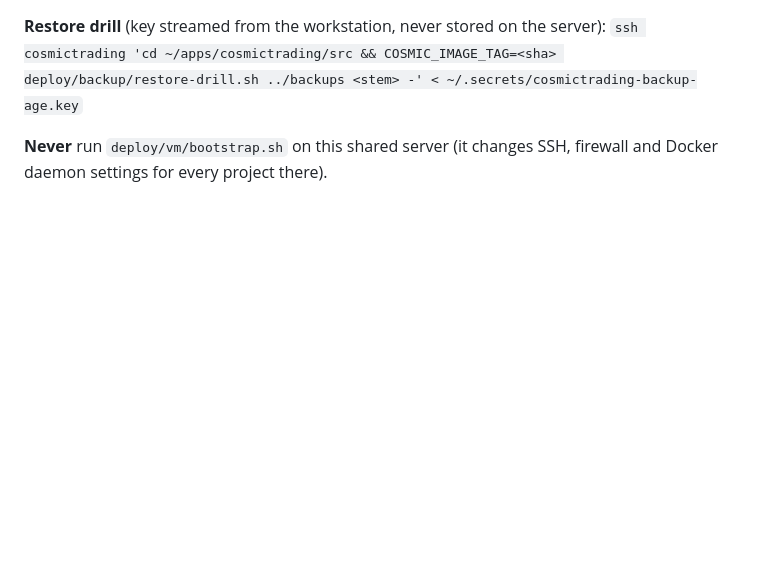
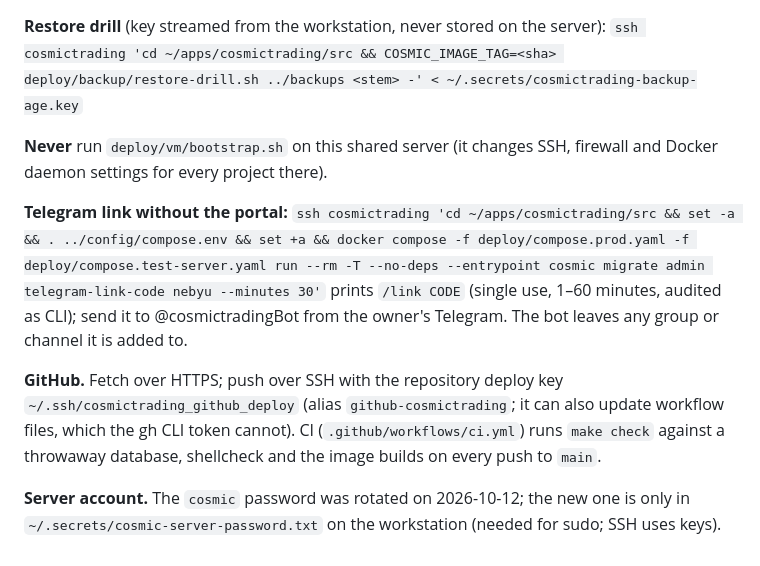
Before and after one commit to Nebyudejenie/cosmictrading, a Markdown page: docs/15-operations-runbook.md, the part around the change. Rendered like a GitHub page; blank space fills up the shorter version.

Commit message:
Runbook and status: Telegram link CLI, GitHub deploy key and CI, password rotation
Co-Authored-By: Claude Opus 5.5 <noreply@anthropic.com>

```diff
--- a/docs/15-operations-runbook.md
+++ b/docs/15-operations-runbook.md
@@ -108,3 +108,9 @@ ssh cosmictrading 'cd ~/apps/cosmictrading/src && git fetch && git checkout <sha
 `ssh cosmictrading 'cd ~/apps/cosmictrading/src && COSMIC_IMAGE_TAG=<sha> deploy/backup/restore-drill.sh ../backups <stem> -' < ~/.secrets/cosmictrading-backup-age.key`
 
 **Never** run `deploy/vm/bootstrap.sh` on this shared server (it changes SSH, firewall and Docker daemon settings for every project there).
+
+**Telegram link without the portal:** `ssh cosmictrading 'cd ~/apps/cosmictrading/src && set -a && . ../config/compose.env && set +a && docker compose -f deploy/compose.prod.yaml -f deploy/compose.test-server.yaml run --rm -T --no-deps --entrypoint cosmic migrate admin telegram-link-code nebyu --minutes 30'` prints `/link CODE` (single use, 1–60 minutes, audited as CLI); send it to @cosmictradingBot from the owner's Telegram. The bot leaves any group or channel it is added to.
+
+**GitHub.** Fetch over HTTPS; push over SSH with the repository deploy key `~/.ssh/cosmictrading_github_deploy` (alias `github-cosmictrading`; it can also update workflow files, which the gh CLI token cannot). CI (`.github/workflows/ci.yml`) runs `make check` against a throwaway database, shellcheck and the image builds on every push to `main`.
+
+**Server account.** The `cosmic` password was rotated on 2026-10-12; the new one is only in `~/.secrets/cosmic-server-password.txt` on the workstation (needed for sudo; SSH uses keys).
```
Also changed, not shown: docs/IMPLEMENTATION-STATUS.md (+2 -0 lines).
